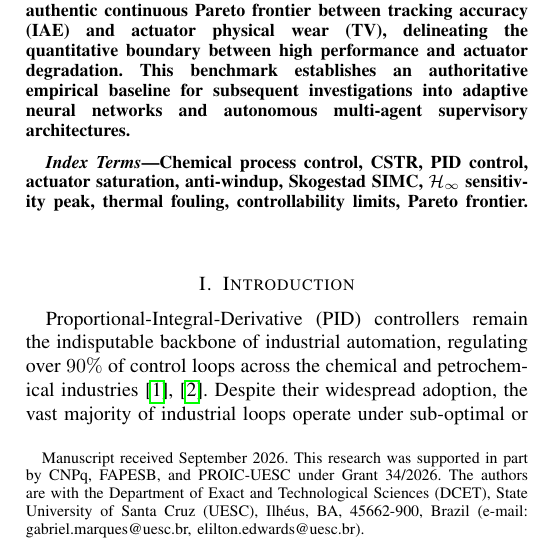
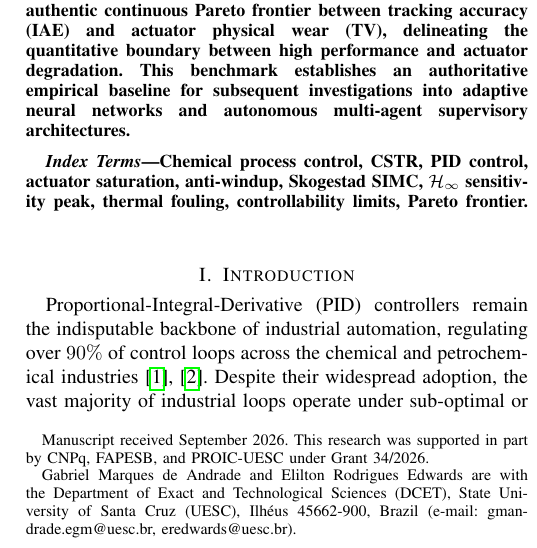
Before and after one commit to Marques-svnt/IC-PID-Neural-Agents, a LaTeX paper (Artigos_Rascunhos/Artigo_01_PID_Neural_Comparativo/main.tex): part of one column of page 1 of 9, cut so that both start at the same text. Compiled offline with pdfLaTeX.

Commit message:
docs(paper): atualizar bloco de autores e emails institucionais em main.tex

```diff
--- a/Artigos_Rascunhos/Artigo_01_PID_Neural_Comparativo/main.tex
+++ b/Artigos_Rascunhos/Artigo_01_PID_Neural_Comparativo/main.tex
@@ -29,10 +29,10 @@
 % ---- Metadados ----
 \title{Controllability Boundaries, Actuator Saturation, and Robustness Trade-offs in Classical PID Control of Highly Non-linear Exothermic CSTRs}
 
-\author{%
-  Gabriel Marques de Andrade,
-  Elilton Rodrigues Edwards%
-  \thanks{Manuscript received September 2026. This research was supported in part by CNPq, FAPESB, and PROIC-UESC under Grant 34/2026. The authors are with the Department of Exact and Technological Sciences (DCET), State University of Santa Cruz (UESC), Ilh\'eus, BA, 45662-900, Brazil (e-mail: gabriel.marques@uesc.br, elilton.edwards@uesc.br).}%
+\author{Gabriel~Marques~de~Andrade
+        and~Elilton~Rodrigues~Edwards%
+\thanks{Manuscript received September 2026. This research was supported in part by CNPq, FAPESB, and PROIC-UESC under Grant 34/2026.}%
+\thanks{Gabriel Marques de Andrade and Elilton Rodrigues Edwards are with the Department of Exact and Technological Sciences (DCET), State University of Santa Cruz (UESC), Ilhéus 45662-900, Brazil (e-mail: gmandrade.egm@uesc.br, eredwards@uesc.br).}%
 }
 
 \begin{document}
```
